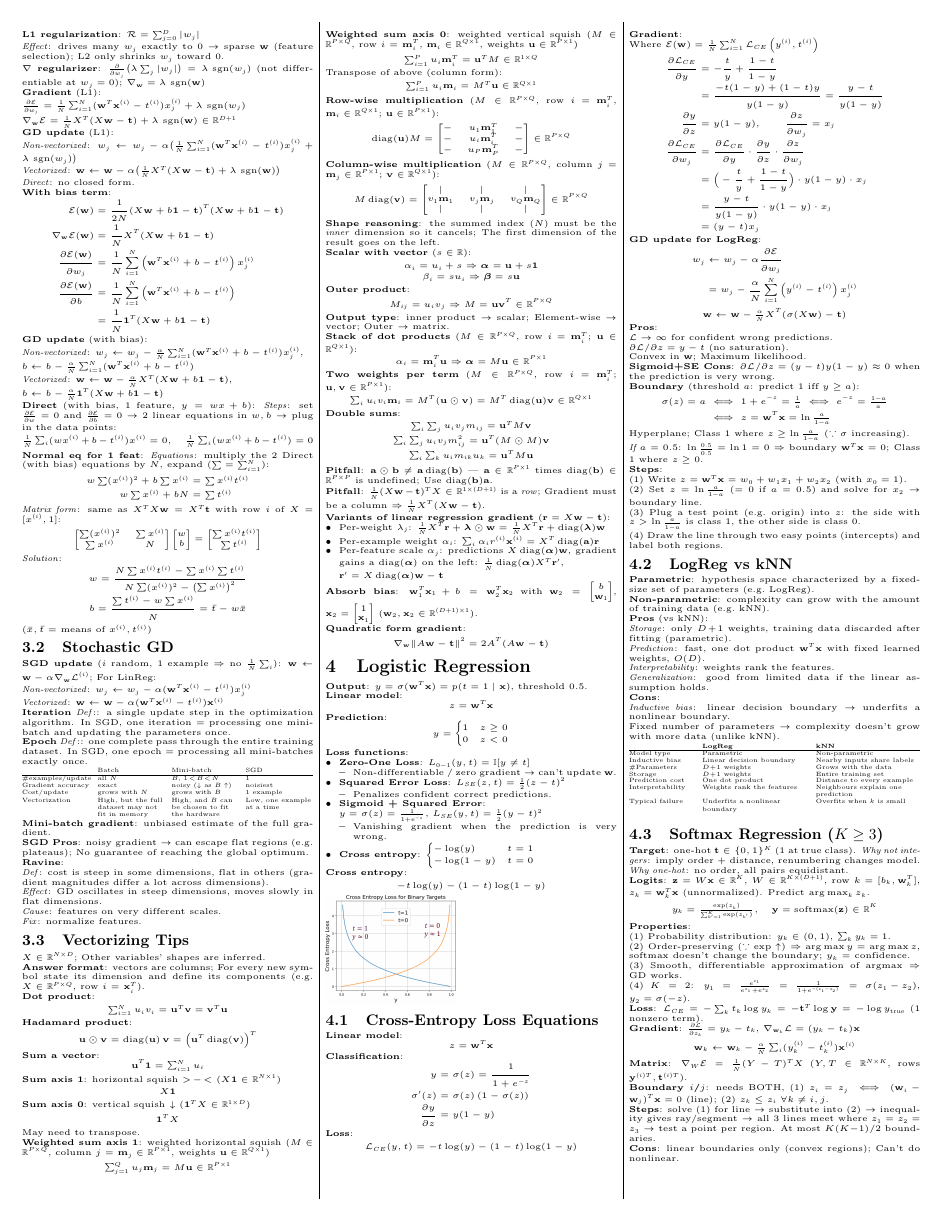
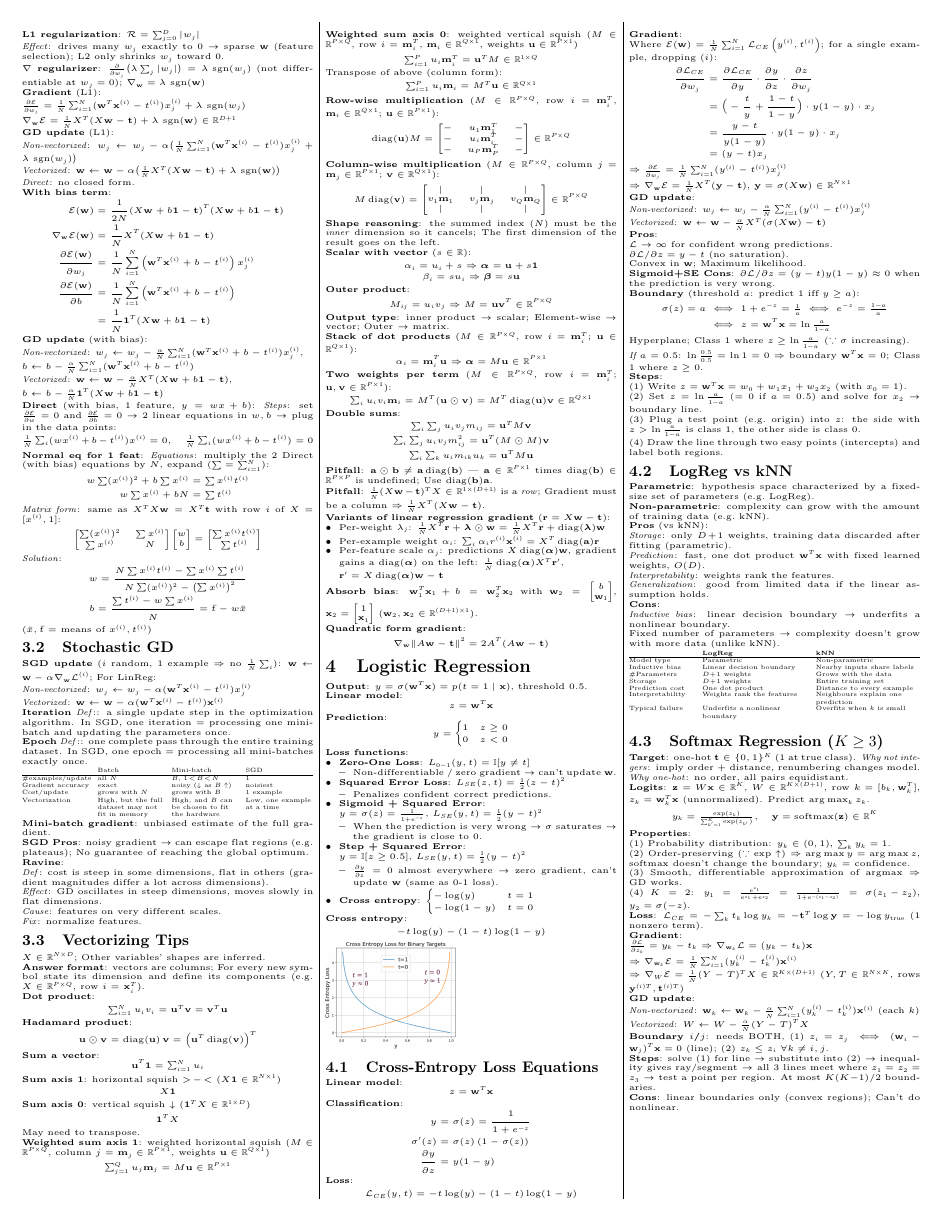
Before and after one commit to austinchennn/CSC311-Note-ch, a LaTeX document (sheet/CSC311_TT1.tex): page 2 of 2. Compiled offline with pdfLaTeX.

Commit message:
docs(sheet): Expand logistic and softmax regression gradients and GD updates in the TT1 cheat sheet

```diff
--- a/sheet/CSC311_TT1.tex
+++ b/sheet/CSC311_TT1.tex
@@ -379,7 +379,12 @@ Transpose of above (column form):
   \item \textbf{Sigmoid + Squared Error}:\\
   $y = \sigma(z) = \frac{1}{1+e^{-z}}$, $L_{SE}(y,t) = \frac{1}{2}(y-t)^2$
   \begin{itemize}
-    \item Vanishing gradient when the prediction is very wrong.
+    \item When the prediction is very wrong $\to$ $\sigma$ saturates $\to$ the gradient is close to 0.
+  \end{itemize}
+  \item \textbf{Step + Squared Error}:\\
+  $y = \ind[z\ge0.5]$, $L_{SE}(y,t) = \frac{1}{2}(y-t)^2$
+  \begin{itemize}
+    \item $\frac{\partial y}{\partial z}=0$ almost everywhere $\to$ zero gradient, can't update $\vw$ (same as 0-1 loss).
   \end{itemize}
   \item \textbf{Cross entropy}: $\begin{cases} -\log(y) & t=1\\ -\log(1-y) & t=0 \end{cases}$
 \end{itemize}
@@ -399,22 +404,18 @@ y &= \sigma(z) = \frac{1}{1+e^{-z}}\\
 \textbf{Loss}:
 \[ \cL_{CE}(y,t) = -t\log(y) - (1-t)\log(1-y) \]
 \textbf{Gradient}:\\
-Where $\cE(\vw) = \frac{1}{N}\sum_{i=1}^N \cL_{CE}\left(y^{(i)}, t^{(i)}\right)$
+Where $\cE(\vw) = \frac{1}{N}\sum_{i=1}^N \cL_{CE}\left(y^{(i)}, t^{(i)}\right)$; for a single example, dropping $(i)$:
 \begin{align*}
-\frac{\partial\cL_{CE}}{\partial y} &= -\frac{t}{y}+\frac{1-t}{1-y}\\
-&= \frac{-t(1-y)+(1-t)y}{y(1-y)}=\frac{y-t}{y(1-y)}\\
-\frac{\partial y}{\partial z} &= y(1-y),\qquad \frac{\partial z}{\partial w_j}=x_j\\
 \frac{\partial\cL_{CE}}{\partial w_j} &= \frac{\partial\cL_{CE}}{\partial y}\cdot\frac{\partial y}{\partial z}\cdot\frac{\partial z}{\partial w_j}\\
 &= \Big(-\frac{t}{y}+\frac{1-t}{1-y}\Big)\cdot y(1-y)\cdot x_j\\
 &= \frac{y-t}{y(1-y)}\cdot y(1-y)\cdot x_j\\
 &= (y-t)x_j
 \end{align*}
-\textbf{GD update for LogReg}:
-\begin{align*}
-w_j &\leftarrow w_j - \alpha\frac{\partial\cE}{\partial w_j}\\
-&= w_j - \frac{\alpha}{N}\sum_{i=1}^N\left(y^{(i)} - t^{(i)}\right)x_j^{(i)}
-\end{align*}
-\[ \vw \leftarrow \vw - \tfrac{\alpha}{N}X^T(\sigma(X\vw)-\vt) \]
+$\Rightarrow\frac{\partial\cE}{\partial w_j}=\frac1N\sum_{i=1}^N(y^{(i)}-t^{(i)})x_j^{(i)}$\\
+$\Rightarrow\nabla_\vw\cE=\frac1NX^T(\mathbf y-\vt)$, $\mathbf y=\sigma(X\vw)\in\mathbb R^{N\times1}$\\
+\textbf{GD update}:\\
+\sub{Non-vectorized} $w_j\leftarrow w_j-\frac{\alpha}{N}\sum_{i=1}^N(y^{(i)}-t^{(i)})x_j^{(i)}$\\
+\sub{Vectorized} $\vw\leftarrow\vw-\frac{\alpha}{N}X^T(\sigma(X\vw)-\vt)$\\
 \textbf{Pros}:\\
 $\cL\to\infty$ for confident wrong predictions.\\
 $\partial\cL/\partial z=y-t$ (no saturation).\\
@@ -466,9 +467,13 @@ Typical failure & Underfits a nonlinear boundary & Overfits when $k$ is small
 (3) Smooth, differentiable approximation of argmax $\Rightarrow$ GD works.\\
 (4) $K=2$: $y_1=\frac{e^{z_1}}{e^{z_1}+e^{z_2}}=\frac{1}{1+e^{-(z_1-z_2)}}=\sigma(z_1\!-\!z_2)$, $y_2=\sigma(-z)$.\\
 \textbf{Loss}: $\cL_{CE}=-\sum_k t_k\log y_k=-\vt^T\log\mathbf{y}=-\log y_{\text{true}}$ (1 nonzero term).\\
-\textbf{Gradient}: $\frac{\partial\cL}{\partial z_k}=y_k-t_k$, $\nabla_{\vw_k}\cL=(y_k-t_k)\vx$
-\[ \vw_k\leftarrow\vw_k-\tfrac{\alpha}{N}\textstyle\sum_i(y_k^{(i)}-t_k^{(i)})\vx^{(i)} \]
-\textbf{Matrix}: $\nabla_W\cE=\frac1N(Y-T)^TX$ ($Y,T\in\mathbb R^{N\times K}$, rows $\mathbf{y}^{(i)T},\vt^{(i)T}$).\\
+\textbf{Gradient}:\\
+$\frac{\partial\cL}{\partial z_k}=y_k-t_k\Rightarrow\nabla_{\vw_k}\cL=(y_k-t_k)\vx$\\
+$\Rightarrow\nabla_{\vw_k}\cE=\frac1N\sum_{i=1}^N(y_k^{(i)}-t_k^{(i)})\vx^{(i)}$\\
+$\Rightarrow\nabla_W\cE=\frac1N(Y-T)^TX\in\mathbb R^{K\times(D+1)}$ ($Y,T\in\mathbb R^{N\times K}$, rows $\mathbf{y}^{(i)T},\vt^{(i)T}$)\\
+\textbf{GD update}:\\
+\sub{Non-vectorized} $\vw_k\leftarrow\vw_k-\frac{\alpha}{N}\sum_{i=1}^N(y_k^{(i)}-t_k^{(i)})\vx^{(i)}$ (each $k$)\\
+\sub{Vectorized} $W\leftarrow W-\frac{\alpha}{N}(Y-T)^TX$\\
 \textbf{Boundary $i$/$j$}: needs BOTH, (1) $z_i=z_j\iff(\vw_i-\vw_j)^T\vx=0$ (line); (2) $z_k\le z_i\ \forall k\ne i,j$.\\
 \textbf{Steps}: solve (1) for line $\to$ substitute into (2) $\to$ inequality gives ray/segment $\to$ all 3 lines meet where $z_1=z_2=z_3$ $\to$ test a point per region. At most $K(K\!-\!1)/2$ boundaries.\\
 \textbf{Cons}: linear boundaries only (convex regions); Can't do nonlinear.
```
Also changed, not shown: sheet/CSC311_TT1.pdf.
